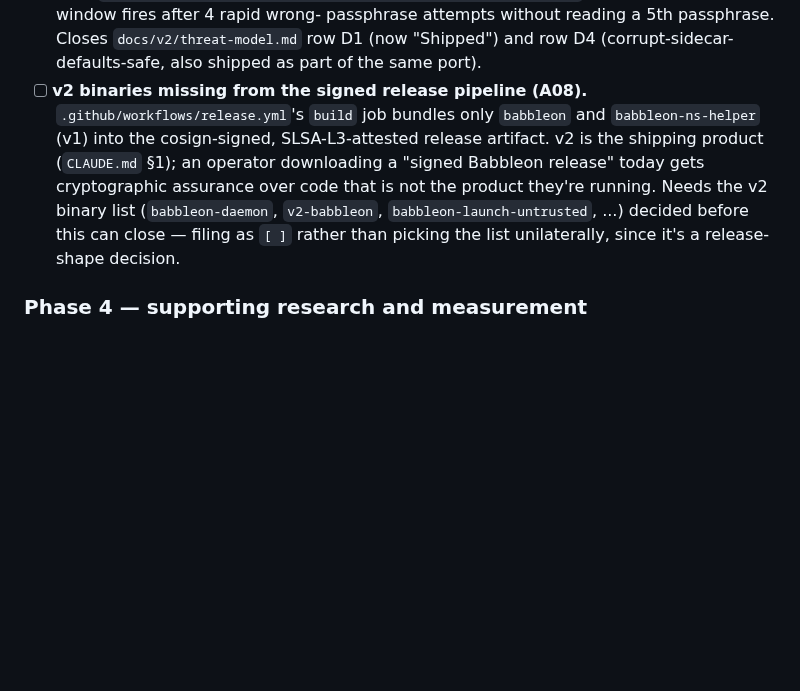
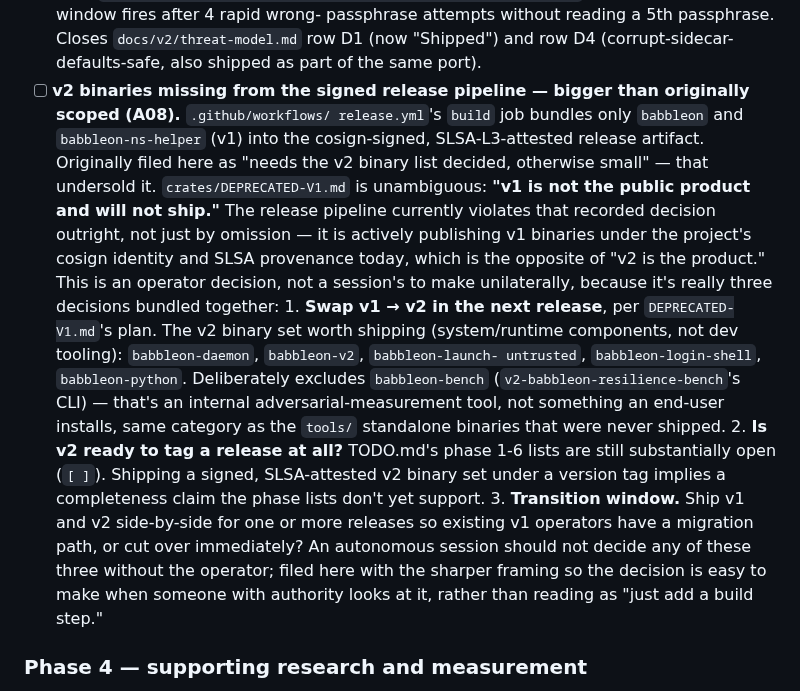
Before and after one commit to Qualified1079/Babbleon, a Markdown page: TODO.md, the part around the change. Rendered like a GitHub page; blank space fills up the shorter version.

```diff
--- a/TODO.md
+++ b/TODO.md
@@ -333,17 +333,42 @@ is worth a reader seeing.
       `docs/v2/threat-model.md` row D1 (now "Shipped") and row D4
       (corrupt-sidecar-defaults-safe, also shipped as part of the
       same port).
-- [ ] **v2 binaries missing from the signed release pipeline (A08).**
-      `.github/workflows/release.yml`'s `build` job bundles only
-      `babbleon` and `babbleon-ns-helper` (v1) into the
-      cosign-signed, SLSA-L3-attested release artifact.  v2 is the
-      shipping product (`CLAUDE.md` §1); an operator downloading a
-      "signed Babbleon release" today gets cryptographic assurance
-      over code that is not the product they're running.  Needs the
-      v2 binary list (`babbleon-daemon`, `v2-babbleon`,
-      `babbleon-launch-untrusted`, ...) decided before this can
-      close — filing as `[ ]` rather than picking the list
-      unilaterally, since it's a release-shape decision.
+- [ ] **v2 binaries missing from the signed release pipeline — bigger
+      than originally scoped (A08).**  `.github/workflows/
+      release.yml`'s `build` job bundles only `babbleon` and
+      `babbleon-ns-helper` (v1) into the cosign-signed,
+      SLSA-L3-attested release artifact.  Originally filed here as
+      "needs the v2 binary list decided, otherwise small" — that
+      undersold it.  `crates/DEPRECATED-V1.md` is unambiguous: **"v1
+      is not the public product and will not ship."**  The release
+      pipeline currently violates that recorded decision outright,
+      not just by omission — it is actively publishing v1 binaries
+      under the project's cosign identity and SLSA provenance today,
+      which is the opposite of "v2 is the product."  This is an
+      operator decision, not a session's to make unilaterally,
+      because it's really three decisions bundled together:
+      1. **Swap v1 → v2 in the next release**, per
+         `DEPRECATED-V1.md`'s plan.  The v2 binary set worth
+         shipping (system/runtime components, not dev tooling):
+         `babbleon-daemon`, `babbleon-v2`, `babbleon-launch-
+         untrusted`, `babbleon-login-shell`, `babbleon-python`.
+         Deliberately excludes `babbleon-bench`
+         (`v2-babbleon-resilience-bench`'s CLI) — that's an internal
+         adversarial-measurement tool, not something an end-user
+         installs, same category as the `tools/` standalone
+         binaries that were never shipped.
+      2. **Is v2 ready to tag a release at all?**  TODO.md's phase
+         1-6 lists are still substantially open (`[ ]`).  Shipping a
+         signed, SLSA-attested v2 binary set under a version tag
+         implies a completeness claim the phase lists don't yet
+         support.
+      3. **Transition window.**  Ship v1 and v2 side-by-side for one
+         or more releases so existing v1 operators have a migration
+         path, or cut over immediately?
+      An autonomous session should not decide any of these three
+      without the operator; filed here with the sharper framing so
+      the decision is easy to make when someone with authority looks
+      at it, rather than reading as "just add a build step."
 
 ### Phase 4 — supporting research and measurement
 
```
Also changed, not shown: docs/v2/owasp-top10-audit.md (+27 -13 lines).
